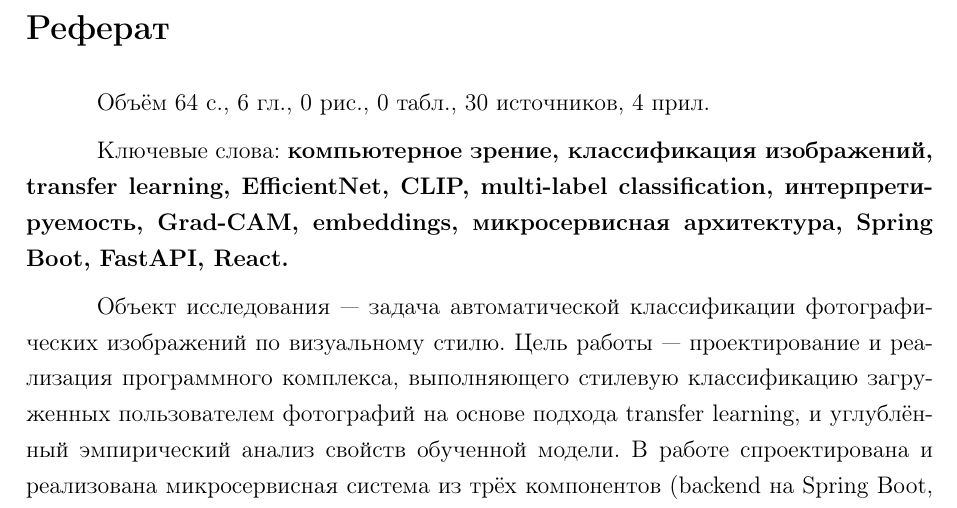
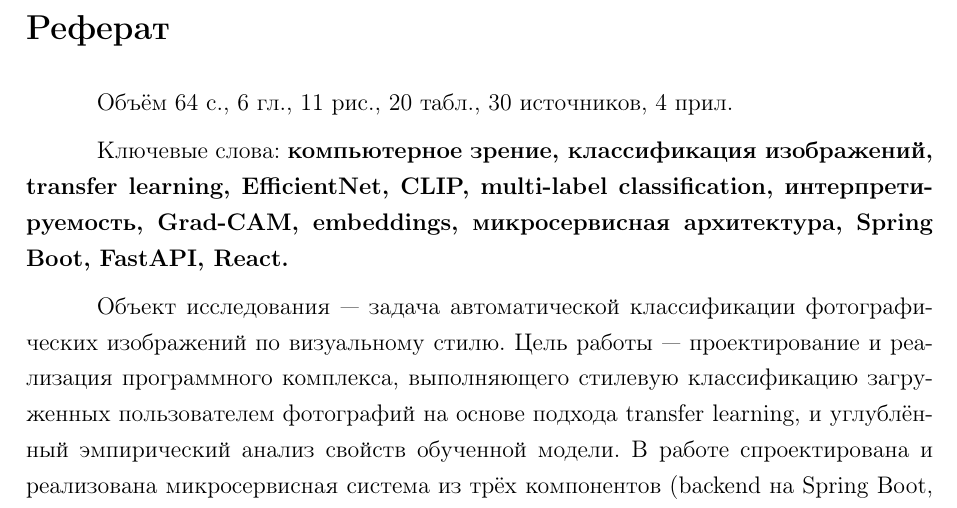
Before and after one commit to tvrvs91/visual-style-classifier, a LaTeX thesis (docs/diploma-latex/diploma.tex): part of page 2 of 64, cut so that both start at the same text. Compiled offline with pdfLaTeX.

Commit message:
fix(diploma): hard-code figure and table counts in the abstract
The \total{fignum} and \total{tablenum} totals declared in diplom.cls
are never actually incremented by the template; figure and table
environments do not call \stepcounter for these counters, so they
remain at 0 in the abstract regardless of how many figures/tables
the document contains.

Rather than patching diplom.cls to inject counter steps into the
caption package (which can break unpredictable interactions with
hyperref, listings, longtable), this commit just hard-codes the
counts: 11 figures (all in chapter 5, sourced from docs/figures/)
and 20 tables across chapters 1-6.

Other totals work correctly: \total{page} via totcount package,
\total{chapternum} via diplom.cls titleformat hook,
\total{appnum} via the same hook for appendix chapters,
\total{bibnum} via the \bibitem-step in diplom.cls preamble.

```diff
--- a/docs/diploma-latex/diploma.tex
+++ b/docs/diploma-latex/diploma.tex
@@ -110,8 +110,8 @@
 %%%%%%%%%%%%%%%%%%%%%%%%%%%%%%%%%%%%%%%%%%
 \chapter*{Реферат}
 
-Объём \total{page}~с., \total{chapternum}~гл., \total{fignum}~рис.,
-\total{tablenum}~табл., \total{bibnum}~источников, \total{appnum}~прил.
+Объём \total{page}~с., \total{chapternum}~гл., 11~рис.,
+20~табл., \total{bibnum}~источников, \total{appnum}~прил.
 
 \medskip
 
```
